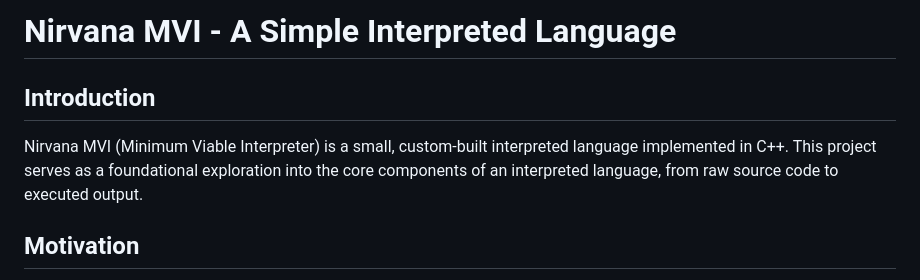
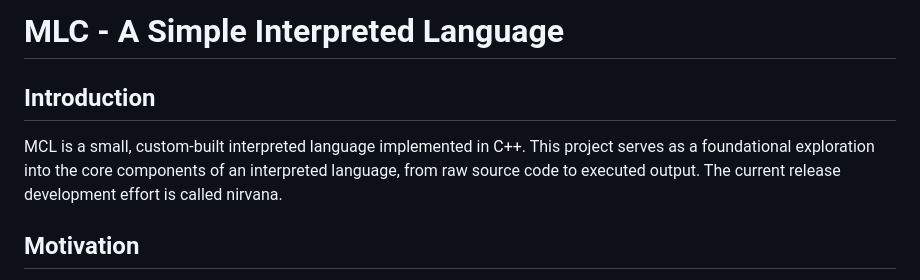
Before and after one commit to mozrin/MCL, a Markdown page: readme.md, the part around one of its changes. Rendered like a GitHub page.

```diff
--- a/readme.md
+++ b/readme.md
@@ -1,8 +1,8 @@
-# Nirvana MVI - A Simple Interpreted Language
+# MLC - A Simple Interpreted Language
 
 ## Introduction
 
-Nirvana MVI (Minimum Viable Interpreter) is a small, custom-built interpreted language implemented in C++. This project serves as a foundational exploration into the core components of an interpreted language, from raw source code to executed output.
+MCL is a small, custom-built interpreted language implemented in C++. This project serves as a foundational exploration into the core components of an interpreted language, from raw source code to executed output. The current release development effort is called nirvana.
 
 ## Motivation
 
```
Also changed, not shown: other parts of readme.md (+2 -40 lines).
